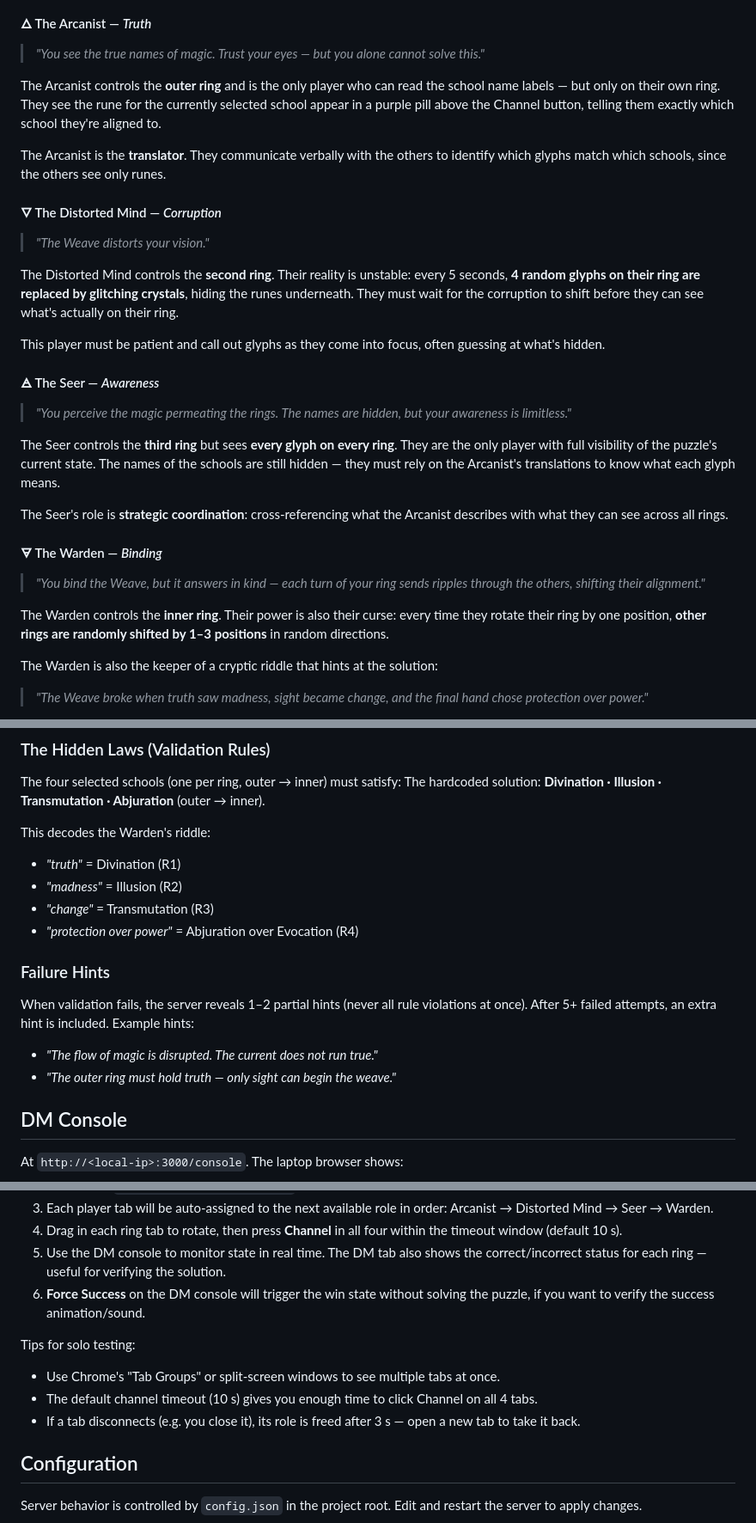
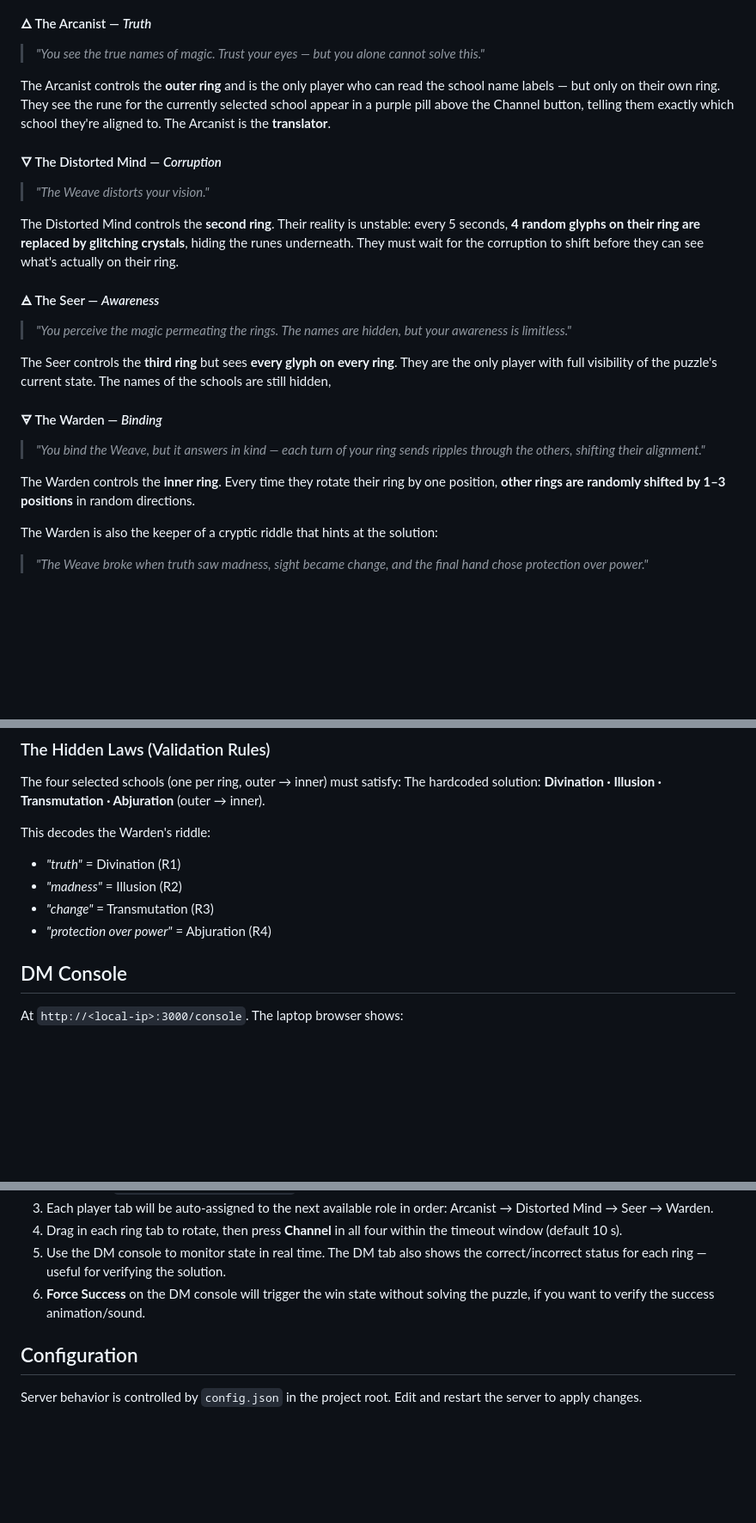
Before and after one commit to tinesubic/dnd-puzzles, a Markdown page: README.md, 3 parts joined by grey strips. Shown at 86% size. GitHub-like rendering; blank space fills up the shorter version.

```diff
--- a/README.md
+++ b/README.md
@@ -40,28 +40,22 @@ But no single player can solve it alone: each one perceives the Weave through a
 #### 🜂 The Arcanist — *Truth*
 > *"You see the true names of magic. Trust your eyes — but you alone cannot solve this."*
 
-The Arcanist controls the **outer ring** and is the only player who can read the school name labels — but only on their own ring. They see the rune for the currently selected school appear in a purple pill above the Channel button, telling them exactly which school they're aligned to.
-
-The Arcanist is the **translator**. They communicate verbally with the others to identify which glyphs match which schools, since the others see only runes.
+The Arcanist controls the **outer ring** and is the only player who can read the school name labels — but only on their own ring. They see the rune for the currently selected school appear in a purple pill above the Channel button, telling them exactly which school they're aligned to. The Arcanist is the **translator**.
 
 #### 🜄 The Distorted Mind — *Corruption*
 > *"The Weave distorts your vision."*
 
 The Distorted Mind controls the **second ring**. Their reality is unstable: every 5 seconds, **4 random glyphs on their ring are replaced by glitching crystals**, hiding the runes underneath. They must wait for the corruption to shift before they can see what's actually on their ring.
 
-This player must be patient and call out glyphs as they come into focus, often guessing at what's hidden.
-
 #### 🜁 The Seer — *Awareness*
 > *"You perceive the magic permeating the rings. The names are hidden, but your awareness is limitless."*
 
-The Seer controls the **third ring** but sees **every glyph on every ring**. They are the only player with full visibility of the puzzle's current state. The names of the schools are still hidden — they must rely on the Arcanist's translations to know what each glyph means.
-
-The Seer's role is **strategic coordination**: cross-referencing what the Arcanist describes with what they can see across all rings.
+The Seer controls the **third ring** but sees **every glyph on every ring**. They are the only player with full visibility of the puzzle's current state. The names of the schools are still hidden,
 
 #### 🜃 The Warden — *Binding*
 > *"You bind the Weave, but it answers in kind — each turn of your ring sends ripples through the others, shifting their alignment."*
 
-The Warden controls the **inner ring**. Their power is also their curse: every time they rotate their ring by one position, **other rings are randomly shifted by 1–3 positions** in random directions.
+The Warden controls the **inner ring**. Every time they rotate their ring by one position, **other rings are randomly shifted by 1–3 positions** in random directions.
 
 The Warden is also the keeper of a cryptic riddle that hints at the solution:
 > *"The Weave broke when truth saw madness, sight became change, and the final hand chose protection over power."*
@@ -85,14 +79,7 @@ This decodes the Warden's riddle:
 - *"truth"* = Divination (R1)
 - *"madness"* = Illusion (R2)
 - *"change"* = Transmutation (R3)
-- *"protection over power"* = Abjuration over Evocation (R4)
-
-### Failure Hints
-
-When validation fails, the server reveals 1–2 partial hints (never all rule violations at once). After 5+ failed attempts, an extra hint is included. Example hints:
-
-- *"The flow of magic is disrupted. The current does not run true."*
-- *"The outer ring must hold truth — only sight can begin the weave."*
+- *"protection over power"* = Abjuration (R4)
 
 ## DM Console
 
@@ -116,11 +103,6 @@ You can test the entire puzzle alone on the host laptop — useful before runnin
 4. Drag in each ring tab to rotate, then press **Channel** in all four within the timeout window (default 10 s).
 5. Use the DM console to monitor state in real time. The DM tab also shows the correct/incorrect status for each ring — useful for verifying the solution.
 6. **Force Success** on the DM console will trigger the win state without solving the puzzle, if you want to verify the success animation/sound.
-
-Tips for solo testing:
-- Use Chrome's "Tab Groups" or split-screen windows to see multiple tabs at once.
-- The default channel timeout (10 s) gives you enough time to click Channel on all 4 tabs.
-- If a tab disconnects (e.g. you close it), its role is freed after 3 s — open a new tab to take it back.
 
 ## Configuration
 
```
